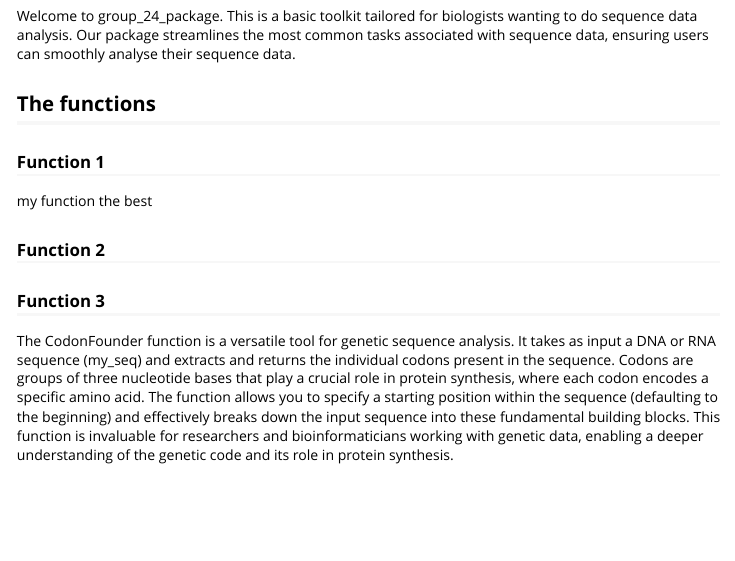
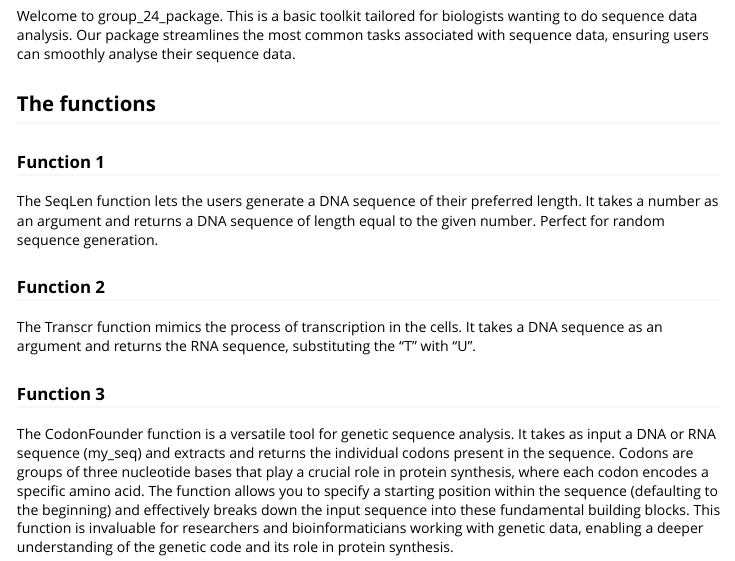
Before and after one commit to rforbiodatascience23/group_24_package, an R Markdown document (vignettes/group_24_package.Rmd): the page in a window 1100 px wide, from 190 px down. Rendered offline with R 4.5, knitr and Pandoc, with nearby package versions.

Commit message:
Next addition in vignette on functions 1 and 2

```diff
--- a/vignettes/group_24_package.Rmd
+++ b/vignettes/group_24_package.Rmd
@@ -26,9 +26,11 @@ Welcome to group_24_package. This is a basic toolkit tailored for biologists wan
 
 ### Function 1
 
-my function the best
+The SeqLen function lets the users generate a DNA sequence of their preferred length. It takes a number as an argument and returns a DNA sequence of length equal to the given number. Perfect for random sequence generation.
 
 ### Function 2
+
+The Transcr function mimics the process of transcription in the cells. It takes a DNA sequence as an argument and returns the RNA sequence, substituting the "T" with "U".
 
 ### Function 3
 
```
Also changed, not shown: R/SeqLen.R (+2 -2 lines), R/Transcr.R (+1 -1 lines), 2 other files.
